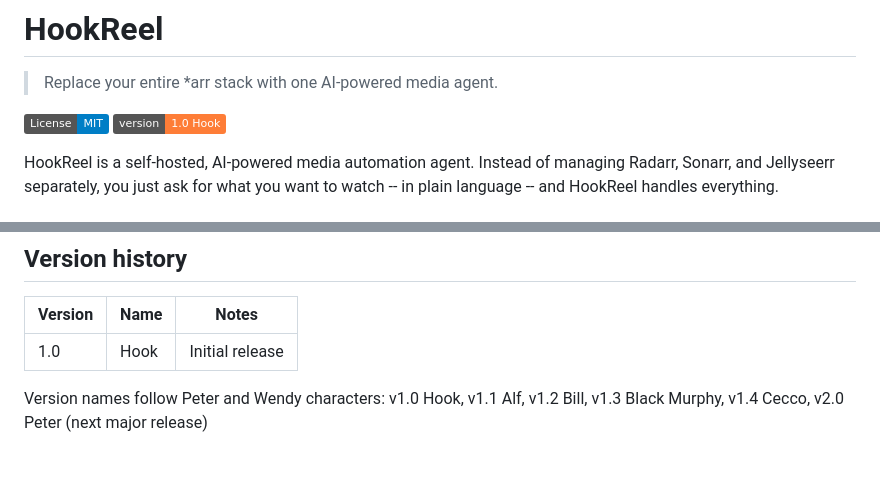
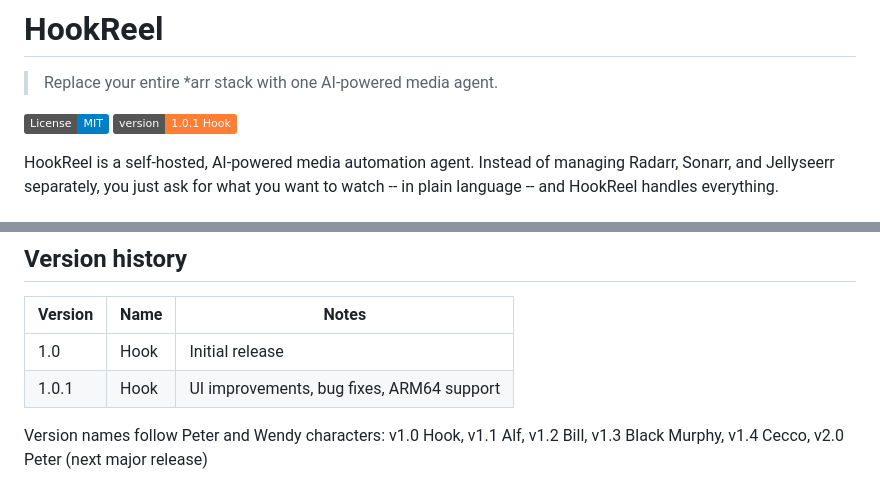
Before and after one commit to nalbakri/hookreel, a Markdown page: README.md, 2 parts joined by grey strips. Rendered like a GitHub page; badges without logos; blank space fills up the shorter version.

Commit message:
Update README version badge and table to v1.0.1

```diff
--- a/README.md
+++ b/README.md
@@ -3,7 +3,7 @@
 > Replace your entire *arr stack with one AI-powered media agent.
 
 [![License: MIT](https://img.shields.io/badge/License-MIT-blue.svg)](LICENSE)
-[![Version](https://img.shields.io/badge/version-1.0%20Hook-orange.svg)](CHANGELOG.md)
+[![Version](https://img.shields.io/badge/version-1.0.1%20Hook-orange.svg)](CHANGELOG.md)
 
 HookReel is a self-hosted, AI-powered media automation agent. Instead of
 managing Radarr, Sonarr, and Jellyseerr separately, you just ask for what
@@ -126,6 +126,7 @@ See docs/CONFIGURATION.md for the full reference.
 | Version | Name | Notes |
 |---|---|---|
 | 1.0 | Hook | Initial release |
+| 1.0.1 | Hook | UI improvements, bug fixes, ARM64 support |
 
 Version names follow Peter and Wendy characters:
 v1.0 Hook, v1.1 Alf, v1.2 Bill, v1.3 Black Murphy, v1.4 Cecco,
```
